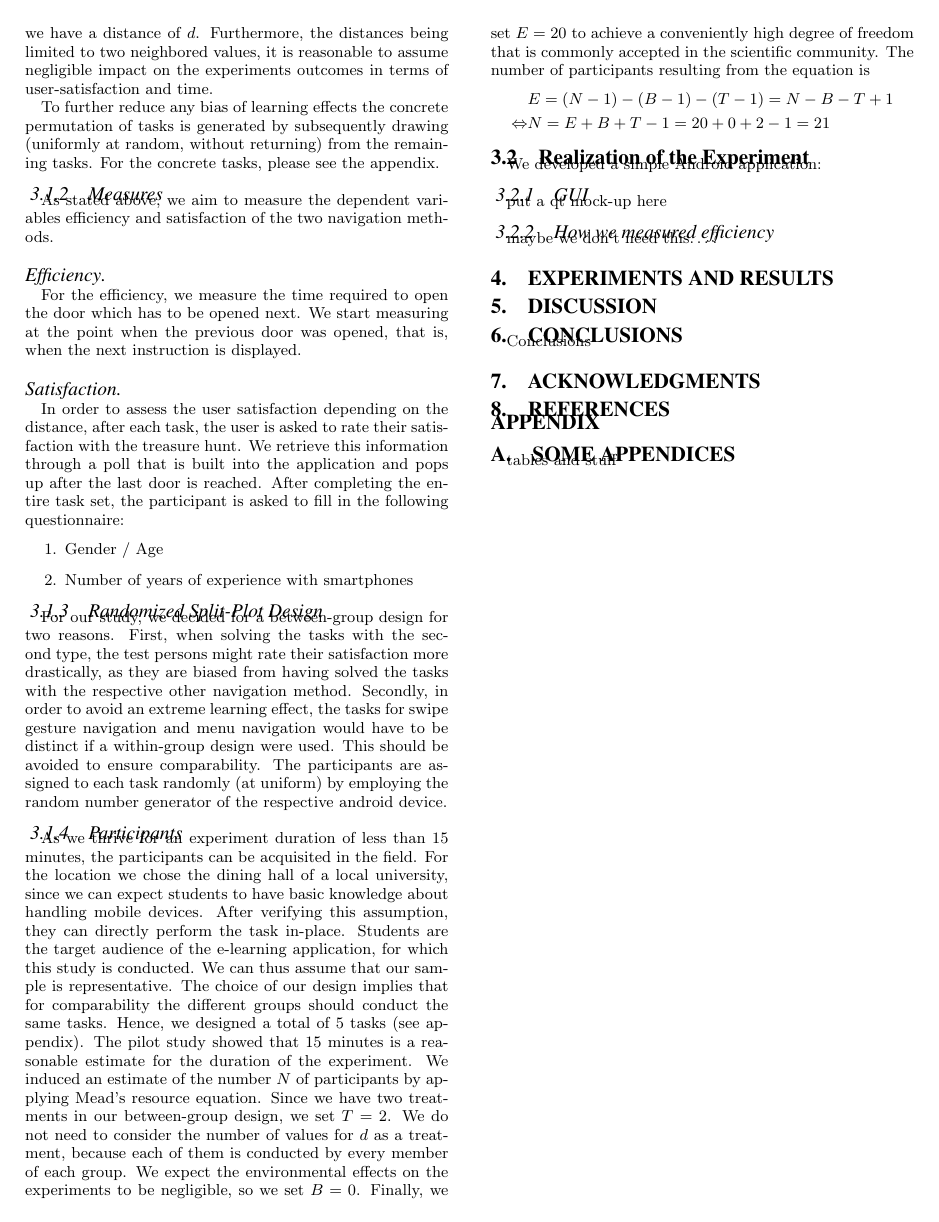
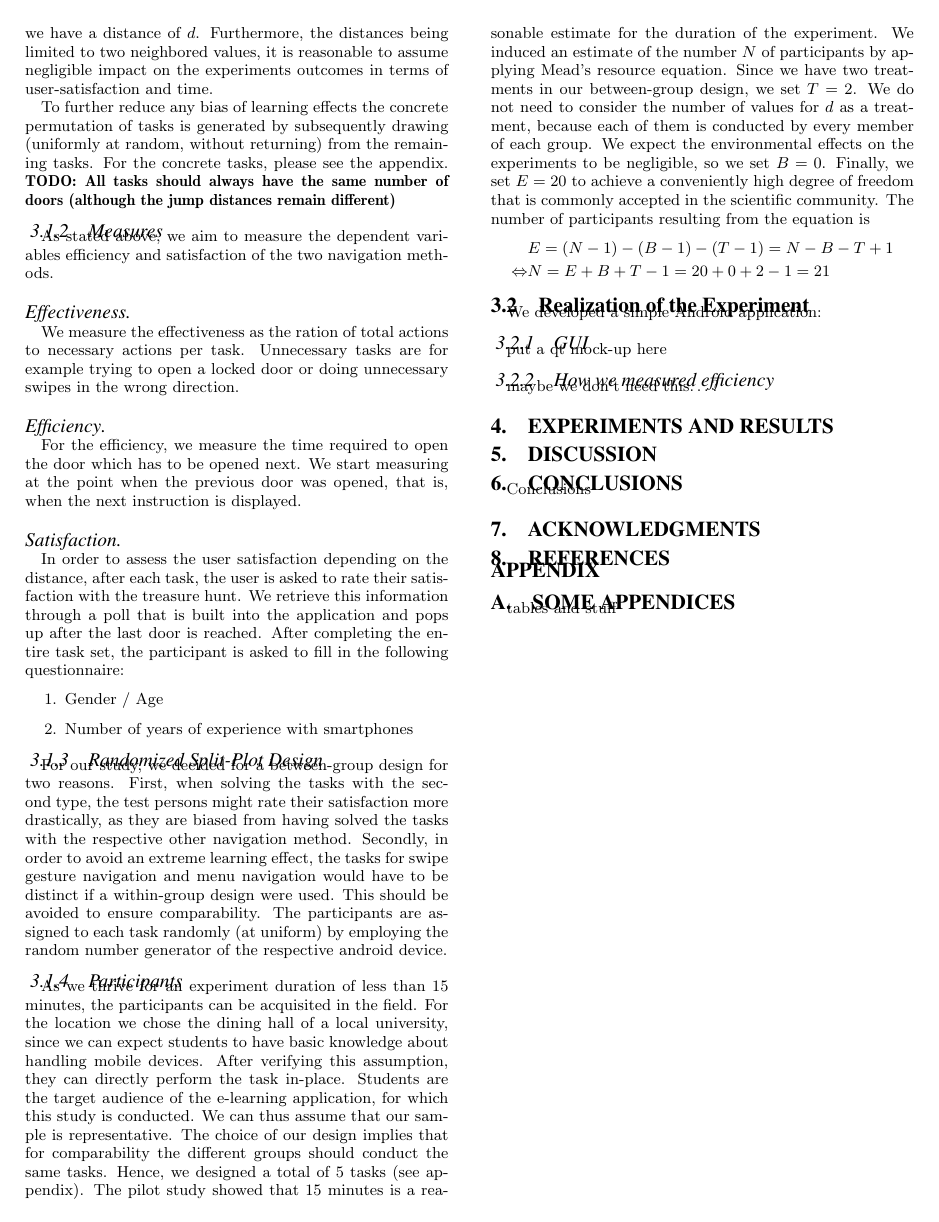
Before and after one commit to blub123muh/hci, a LaTeX paper (documentation/Paper/hci-paper.tex): page 3 of 3. Compiled offline with pdfLaTeX.

Commit message:
Added same number of rooms in all tasks and effectiveness measure.

```diff
--- a/documentation/Paper/hci-paper.tex
+++ b/documentation/Paper/hci-paper.tex
@@ -340,8 +340,12 @@ To further reduce any bias of learning effects
 the concrete permutation of tasks is generated by subsequently drawing
 (uniformly at random, without returning) from the remaining tasks.
 For the concrete tasks, please see the appendix.
+\todo{All tasks should always have the same number of doors (although the jump distances remain different)}
 \subsubsection{Measures}
 As stated above, we aim to measure the dependent variables efficiency and satisfaction of the two navigation methods.
+\paragraph{Effectiveness}
+We measure the effectiveness as the ration of total actions to necessary actions per task. Unnecessary tasks are for example trying to open a locked door or
+doing unnecessary swipes in the wrong direction.
 \paragraph{Efficiency} For the efficiency, we measure the time required to open the door which has to be opened next. We start measuring at the point
 when the previous door was opened, that is, when the next instruction is displayed.
 \paragraph{Satisfaction}
```
